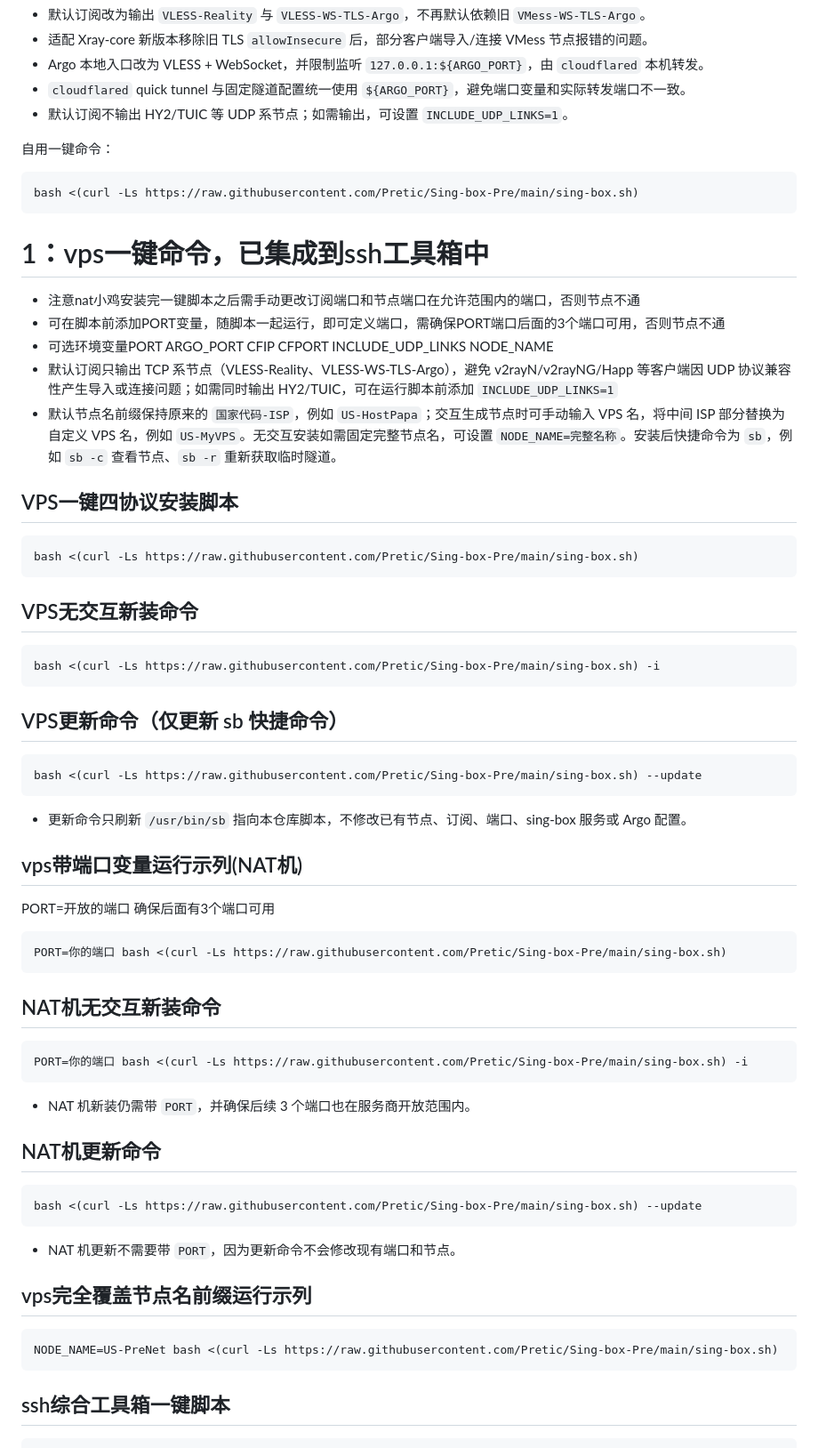
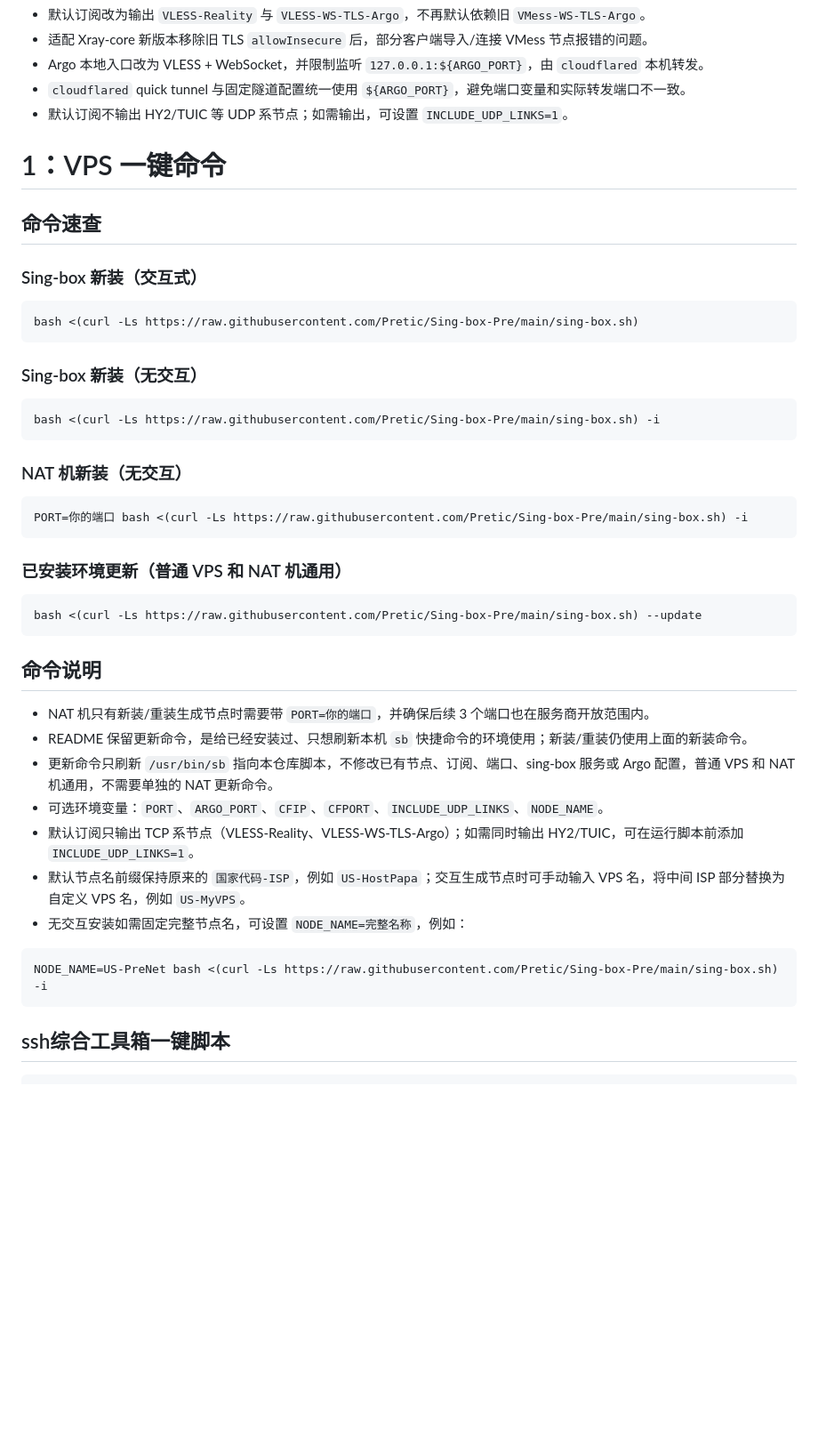
Before and after one commit to Pretic/Sing-box-Pre, a Markdown page: README.md, the part around the change. Shown at 89% size. Drawn GitHub-style; blank space fills up the shorter version.

Commit message:
docs: clarify install and update commands

````diff
--- a/README.md
+++ b/README.md
@@ -31,57 +31,41 @@ Telegram交流反馈群组：https://t.me/eooceu
 * `cloudflared` quick tunnel 与固定隧道配置统一使用 `${ARGO_PORT}`，避免端口变量和实际转发端口不一致。
 * 默认订阅不输出 HY2/TUIC 等 UDP 系节点；如需输出，可设置 `INCLUDE_UDP_LINKS=1`。
 
-自用一键命令：
+# 1：VPS 一键命令
 
+## 命令速查
+
+### Sing-box 新装（交互式）
 ```bash
 bash <(curl -Ls https://raw.githubusercontent.com/Pretic/Sing-box-Pre/main/sing-box.sh)
 ```
 
-
-# 1：vps一键命令，已集成到ssh工具箱中
-* 注意nat小鸡安装完一键脚本之后需手动更改订阅端口和节点端口在允许范围内的端口，否则节点不通
-* 可在脚本前添加PORT变量，随脚本一起运行，即可定义端口，需确保PORT端口后面的3个端口可用，否则节点不通
-* 可选环境变量PORT ARGO_PORT CFIP CFPORT INCLUDE_UDP_LINKS NODE_NAME
-* 默认订阅只输出 TCP 系节点（VLESS-Reality、VLESS-WS-TLS-Argo），避免 v2rayN/v2rayNG/Happ 等客户端因 UDP 协议兼容性产生导入或连接问题；如需同时输出 HY2/TUIC，可在运行脚本前添加 `INCLUDE_UDP_LINKS=1`
-* 默认节点名前缀保持原来的 `国家代码-ISP`，例如 `US-HostPapa`；交互生成节点时可手动输入 VPS 名，将中间 ISP 部分替换为自定义 VPS 名，例如 `US-MyVPS`。无交互安装如需固定完整节点名，可设置 `NODE_NAME=完整名称`。安装后快捷命令为 `sb`，例如 `sb -c` 查看节点、`sb -r` 重新获取临时隧道。
-
-## VPS一键四协议安装脚本
-```
-bash <(curl -Ls https://raw.githubusercontent.com/Pretic/Sing-box-Pre/main/sing-box.sh)
-```
-
-## VPS无交互新装命令
-```
+### Sing-box 新装（无交互）
+```bash
 bash <(curl -Ls https://raw.githubusercontent.com/Pretic/Sing-box-Pre/main/sing-box.sh) -i
 ```
 
-## VPS更新命令（仅更新 sb 快捷命令）
+### NAT 机新装（无交互）
+```bash
+PORT=你的端口 bash <(curl -Ls https://raw.githubusercontent.com/Pretic/Sing-box-Pre/main/sing-box.sh) -i
 ```
+
+### 已安装环境更新（普通 VPS 和 NAT 机通用）
+```bash
 bash <(curl -Ls https://raw.githubusercontent.com/Pretic/Sing-box-Pre/main/sing-box.sh) --update
 ```
-* 更新命令只刷新 `/usr/bin/sb` 指向本仓库脚本，不修改已有节点、订阅、端口、sing-box 服务或 Argo 配置。
 
-## vps带端口变量运行示列(NAT机)
-PORT=开放的端口 确保后面有3个端口可用
-```
-PORT=你的端口 bash <(curl -Ls https://raw.githubusercontent.com/Pretic/Sing-box-Pre/main/sing-box.sh)
-```
+## 命令说明
 
-## NAT机无交互新装命令
-```
-PORT=你的端口 bash <(curl -Ls https://raw.githubusercontent.com/Pretic/Sing-box-Pre/main/sing-box.sh) -i
-```
-* NAT 机新装仍需带 `PORT`，并确保后续 3 个端口也在服务商开放范围内。
-
-## NAT机更新命令
-```
-bash <(curl -Ls https://raw.githubusercontent.com/Pretic/Sing-box-Pre/main/sing-box.sh) --update
-```
-* NAT 机更新不需要带 `PORT`，因为更新命令不会修改现有端口和节点。
-
-## vps完全覆盖节点名前缀运行示列
-```
-NODE_NAME=US-PreNet bash <(curl -Ls https://raw.githubusercontent.com/Pretic/Sing-box-Pre/main/sing-box.sh)
+* NAT 机只有新装/重装生成节点时需要带 `PORT=你的端口`，并确保后续 3 个端口也在服务商开放范围内。
+* README 保留更新命令，是给已经安装过、只想刷新本机 `sb` 快捷命令的环境使用；新装/重装仍使用上面的新装命令。
+* 更新命令只刷新 `/usr/bin/sb` 指向本仓库脚本，不修改已有节点、订阅、端口、sing-box 服务或 Argo 配置，普通 VPS 和 NAT 机通用，不需要单独的 NAT 更新命令。
+* 可选环境变量：`PORT`、`ARGO_PORT`、`CFIP`、`CFPORT`、`INCLUDE_UDP_LINKS`、`NODE_NAME`。
+* 默认订阅只输出 TCP 系节点（VLESS-Reality、VLESS-WS-TLS-Argo）；如需同时输出 HY2/TUIC，可在运行脚本前添加 `INCLUDE_UDP_LINKS=1`。
+* 默认节点名前缀保持原来的 `国家代码-ISP`，例如 `US-HostPapa`；交互生成节点时可手动输入 VPS 名，将中间 ISP 部分替换为自定义 VPS 名，例如 `US-MyVPS`。
+* 无交互安装如需固定完整节点名，可设置 `NODE_NAME=完整名称`，例如：
+```bash
+NODE_NAME=US-PreNet bash <(curl -Ls https://raw.githubusercontent.com/Pretic/Sing-box-Pre/main/sing-box.sh) -i
 ```
 
 
````
